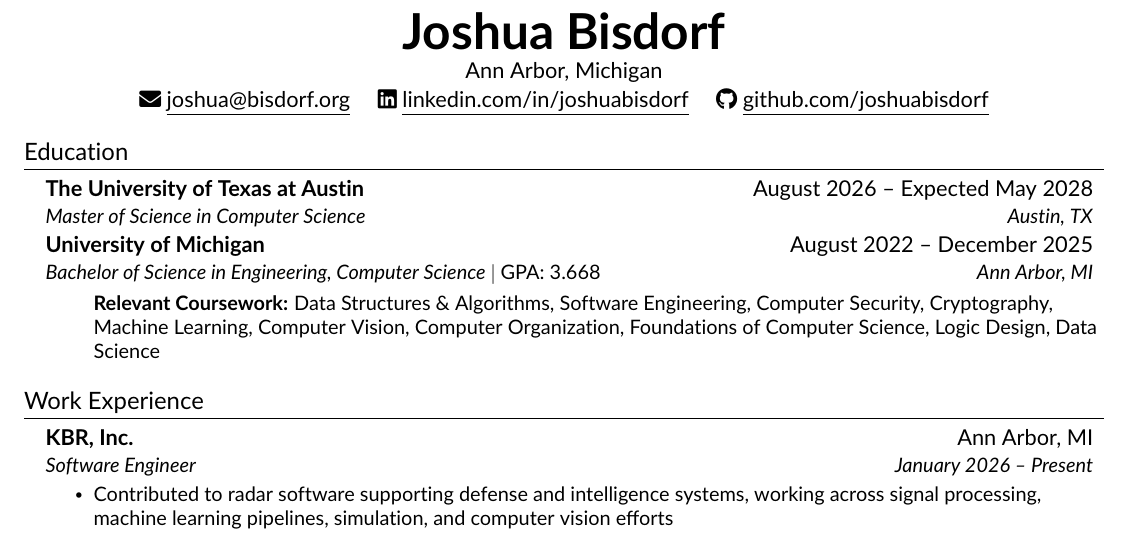
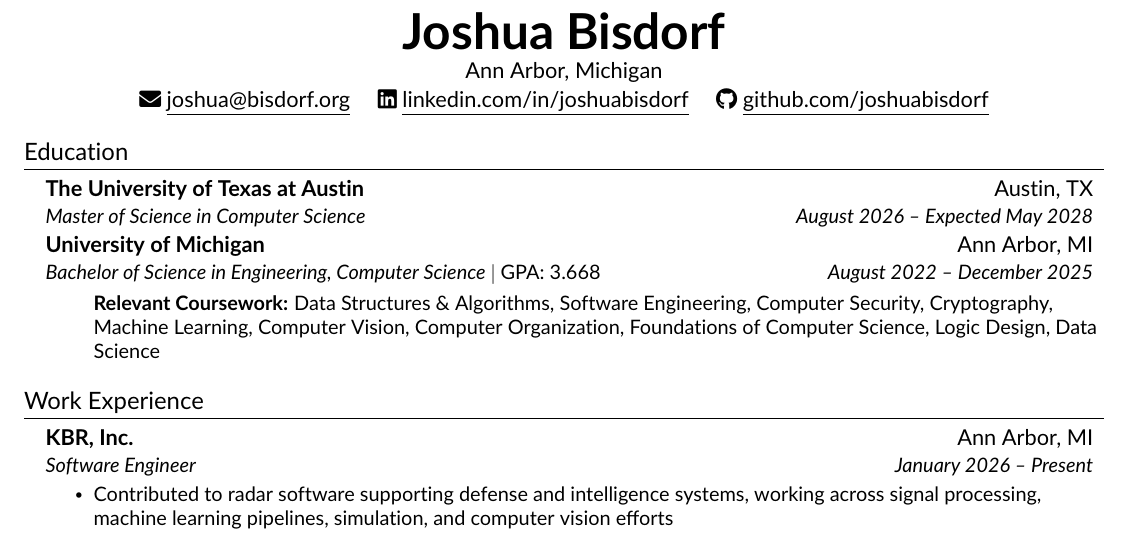
Before and after one commit to joshuabisdorf/Joshua-Bisdorf-Resume, a LaTeX CV (resume.tex, which reads src/education.tex): part of page 1 of 2, cut so that both start at the same text. Compiled offline with pdfLaTeX.

Commit message:
Swap education location and date layout

```diff
--- a/src/education.tex
+++ b/src/education.tex
@@ -3,12 +3,12 @@
 \resumeSubHeadingListStart
 
     \resumeSubheading
-    {The University of Texas at Austin}{August 2026 -- Expected May 2028}
-    {Master of Science in Computer Science}{Austin, TX}
+    {The University of Texas at Austin}{Austin, TX}
+    {Master of Science in Computer Science}{August 2026 -- Expected May 2028}
 
     \resumeSubheading
-    {University of Michigan}{August 2022 -- December 2025}
-    {Bachelor of Science in Engineering, Computer Science $|$ \textnormal{GPA: 3.668}}{Ann Arbor, MI}
+    {University of Michigan}{Ann Arbor, MI}
+    {Bachelor of Science in Engineering, Computer Science $|$ \textnormal{GPA: 3.668}}{August 2022 -- December 2025}
     \resumeItemListStart
         \small{{\vspace{8pt}}\textbf{Relevant Coursework:} Data Structures \& Algorithms, Software Engineering, Computer Security, Cryptography, Machine Learning, Computer Vision, Computer Organization, Foundations of Computer Science, Logic Design, Data Science}
     \resumeItemListEnd
```
